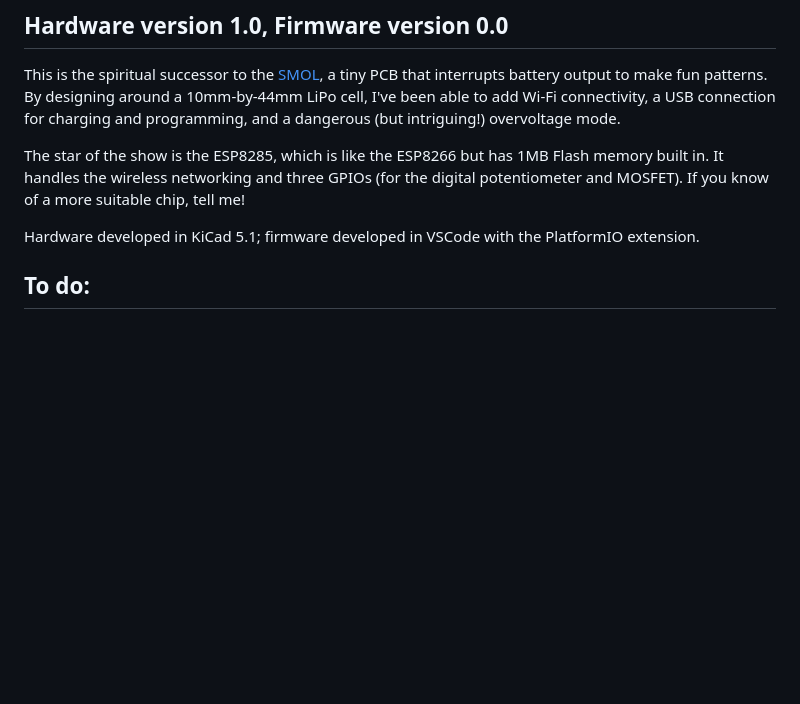
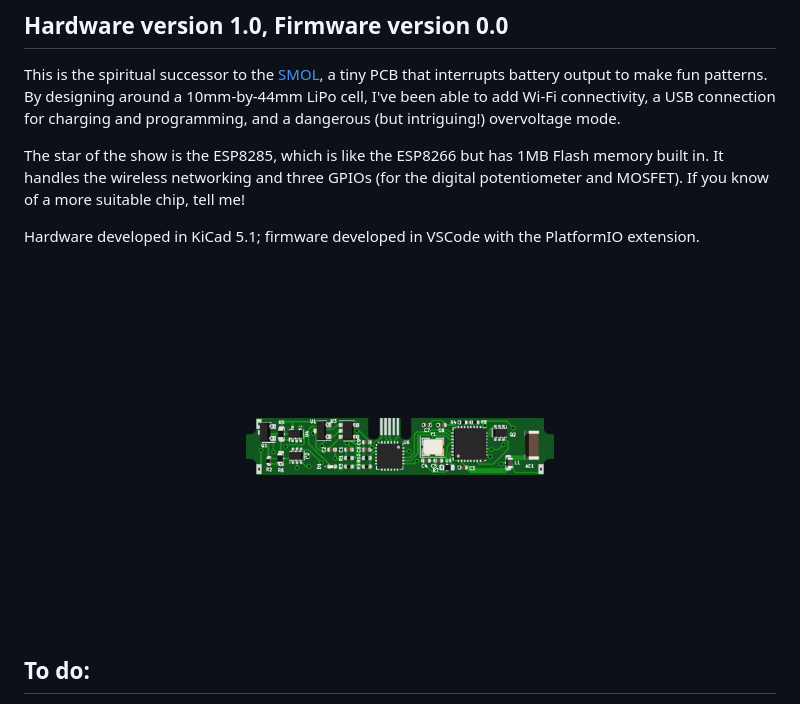
Before and after one commit to heyspacebuck/double-oh, a Markdown page: README.MD, the part around the change. Drawn GitHub-style; pictures changed too: assembly.gif (added); blank space fills up the shorter version.

Commit message:
Made a crude gif to show how the parts assemble

```diff
--- a/README.MD
+++ b/README.MD
@@ -7,6 +7,8 @@ This is the spiritual successor to the [SMOL](https://github.com/heyspacebuck/SM
 The star of the show is the ESP8285, which is like the ESP8266 but has 1MB Flash memory built in. It handles the wireless networking and three GPIOs (for the digital potentiometer and MOSFET). If you know of a more suitable chip, tell me!
 
 Hardware developed in KiCad 5.1; firmware developed in VSCode with the PlatformIO extension.
+
+![](assembly.gif)
 
 ## To do:
 
```
